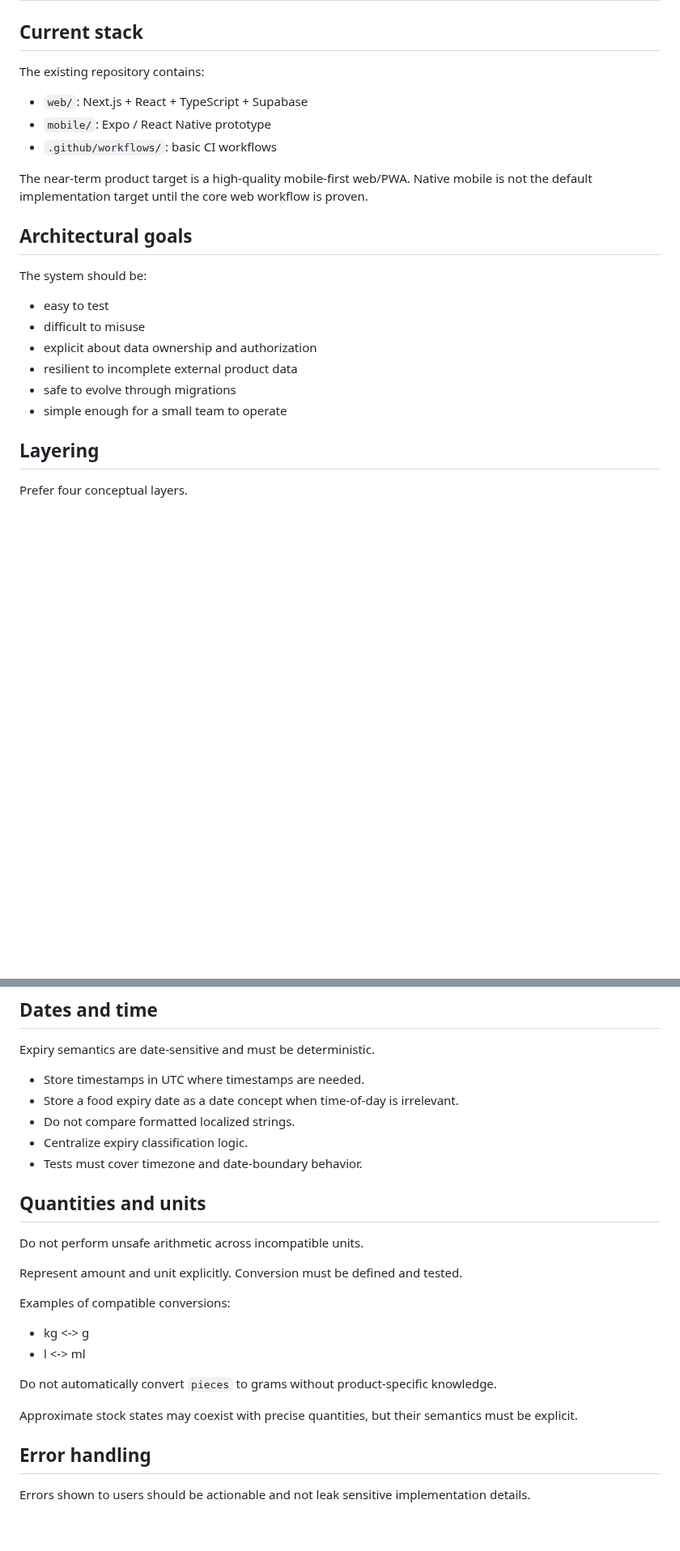
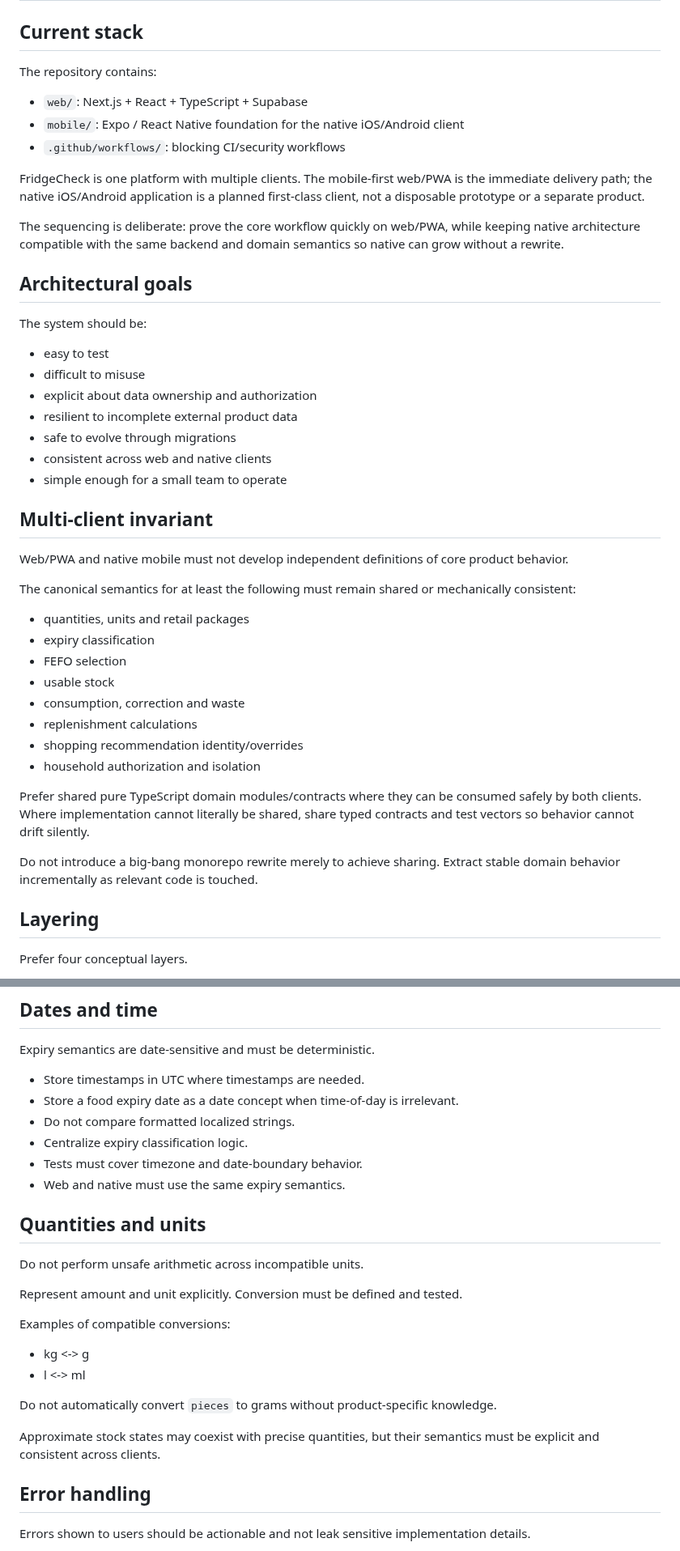
Before and after one commit to KadlecekTomas/FridgeCheck, a Markdown page: docs/ARCHITECTURE.md, 2 parts joined by grey strips. Shown at 81% size. Rendered like a GitHub page; blank space fills up the shorter version.

```diff
--- a/docs/ARCHITECTURE.md
+++ b/docs/ARCHITECTURE.md
@@ -2,13 +2,15 @@
 
 ## Current stack
 
-The existing repository contains:
+The repository contains:
 
 - `web/`: Next.js + React + TypeScript + Supabase
-- `mobile/`: Expo / React Native prototype
-- `.github/workflows/`: basic CI workflows
+- `mobile/`: Expo / React Native foundation for the native iOS/Android client
+- `.github/workflows/`: blocking CI/security workflows
 
-The near-term product target is a high-quality mobile-first web/PWA. Native mobile is not the default implementation target until the core web workflow is proven.
+FridgeCheck is one platform with multiple clients. The mobile-first web/PWA is the immediate delivery path; the native iOS/Android application is a planned first-class client, not a disposable prototype or a separate product.
+
+The sequencing is deliberate: prove the core workflow quickly on web/PWA, while keeping native architecture compatible with the same backend and domain semantics so native can grow without a rewrite.
 
 ## Architectural goals
 
@@ -19,7 +21,27 @@ The system should be:
 - explicit about data ownership and authorization
 - resilient to incomplete external product data
 - safe to evolve through migrations
+- consistent across web and native clients
 - simple enough for a small team to operate
+
+## Multi-client invariant
+
+Web/PWA and native mobile must not develop independent definitions of core product behavior.
+
+The canonical semantics for at least the following must remain shared or mechanically consistent:
+
+- quantities, units and retail packages
+- expiry classification
+- FEFO selection
+- usable stock
+- consumption, correction and waste
+- replenishment calculations
+- shopping recommendation identity/overrides
+- household authorization and isolation
+
+Prefer shared pure TypeScript domain modules/contracts where they can be consumed safely by both clients. Where implementation cannot literally be shared, share typed contracts and test vectors so behavior cannot drift silently.
+
+Do not introduce a big-bang monorepo rewrite merely to achieve sharing. Extract stable domain behavior incrementally as relevant code is touched.
 
 ## Layering
 
@@ -140,6 +186,7 @@ Expiry semantics are date-sensitive and must be deterministic.
 - Do not compare formatted localized strings.
 - Centralize expiry classification logic.
 - Tests must cover timezone and date-boundary behavior.
+- Web and native must use the same expiry semantics.
 
 ## Quantities and units
 
@@ -154,7 +201,7 @@ Examples of compatible conversions:
 
 Do not automatically convert `pieces` to grams without product-specific knowledge.
 
-Approximate stock states may coexist with precise quantities, but their semantics must be explicit.
+Approximate stock states may coexist with precise quantities, but their semantics must be explicit and consistent across clients.
 
 ## Error handling
 
```
Also changed, not shown: other parts of docs/ARCHITECTURE.md (+56 -29 lines).
